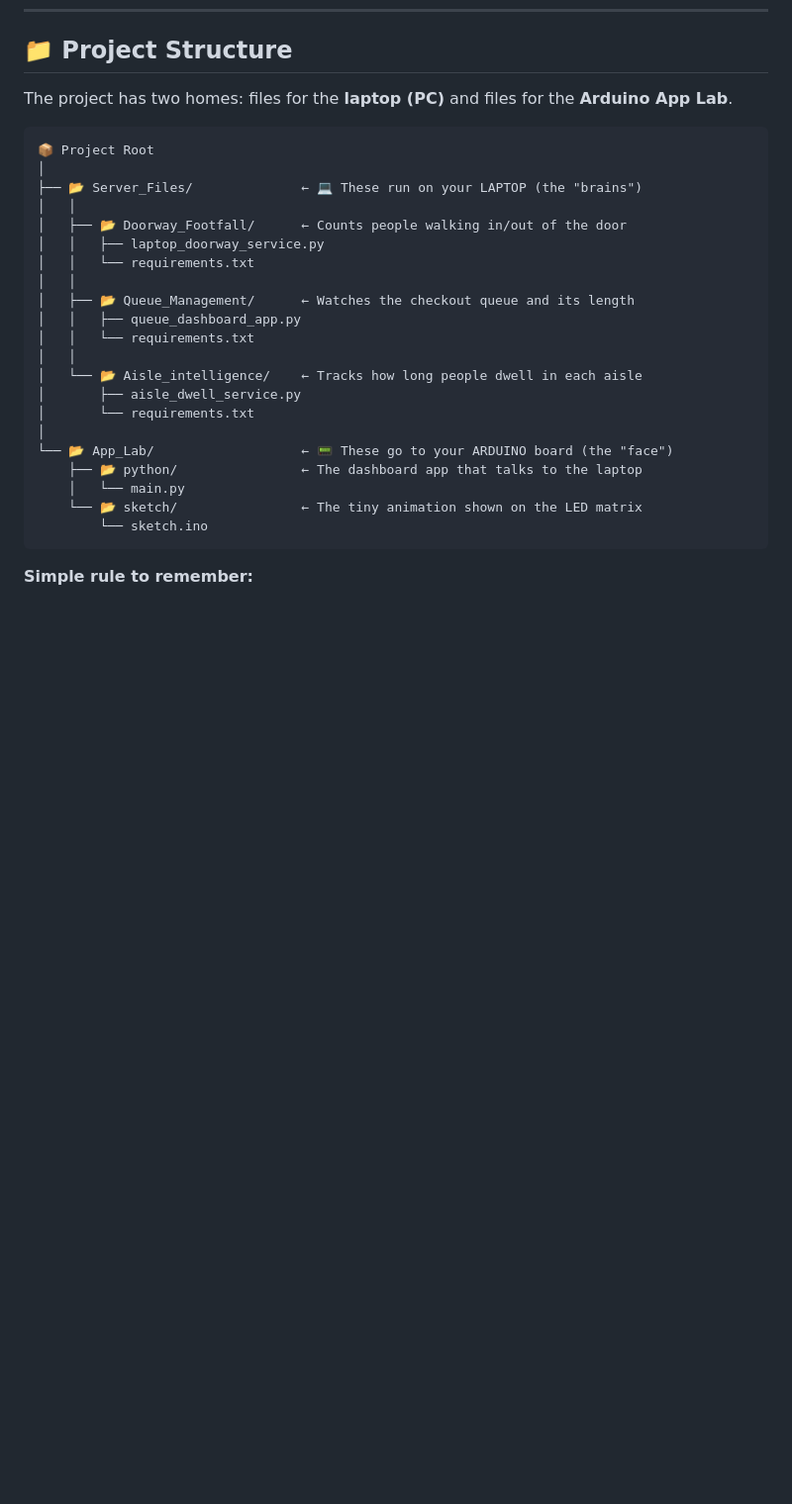
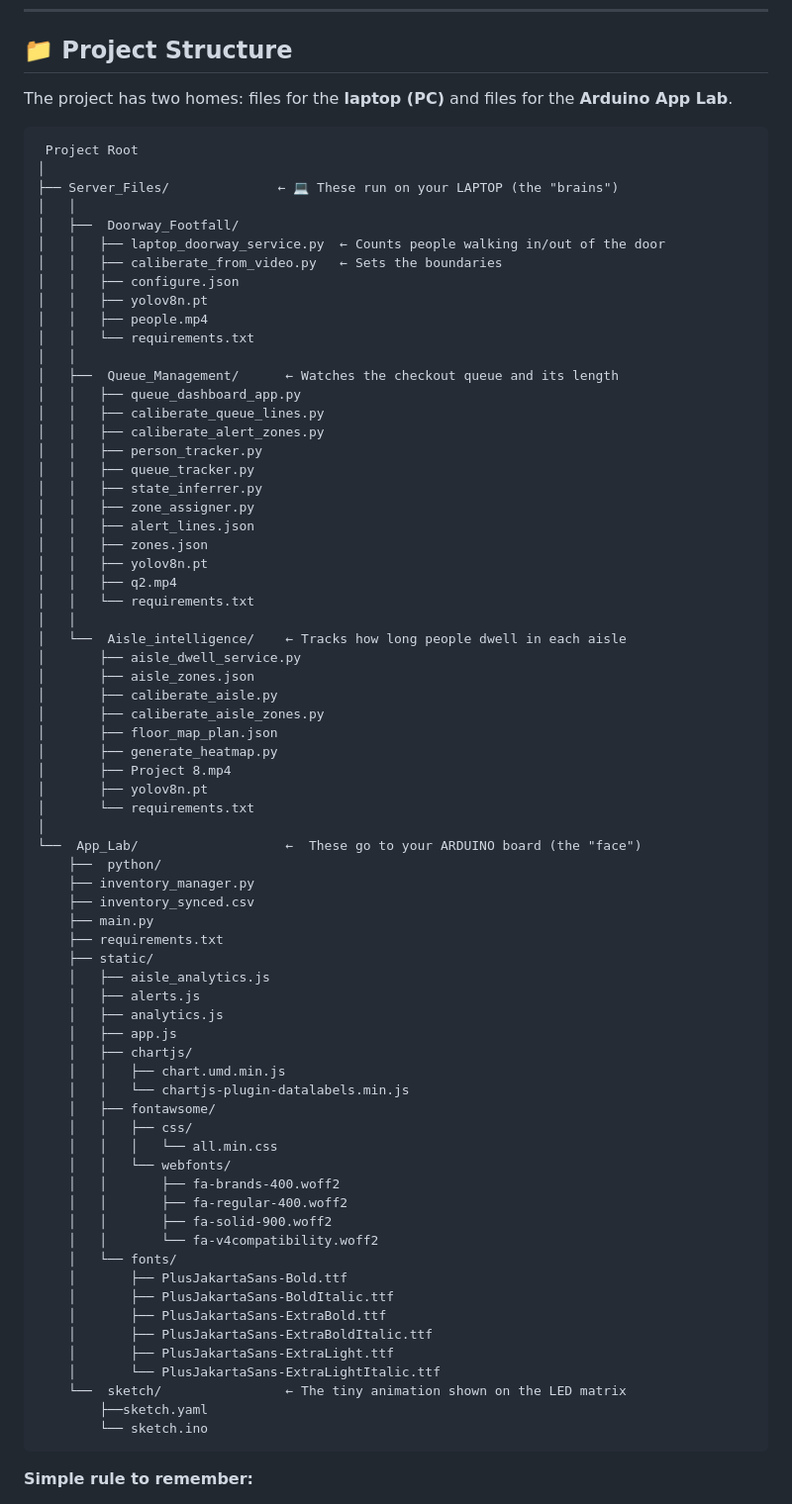
Before and after one commit to SathvikIC9/Retail-Intel-I, a Markdown page: README.md, the part around the change. Shown at 99% size. Rendered like a GitHub page; blank space fills up the shorter version.

Commit message:
corrections

````diff
--- a/README.md
+++ b/README.md
@@ -48,26 +48,74 @@ No data ever leaves your Wi-Fi network — everything stays local and safe.
 The project has two homes: files for the **laptop (PC)** and files for the **Arduino App Lab**.
 
 ```
-📦 Project Root
+ Project Root
 │
-├── 📂 Server_Files/              ← 💻 These run on your LAPTOP (the "brains")
+├── Server_Files/              ← 💻 These run on your LAPTOP (the "brains")
 │   │
-│   ├── 📂 Doorway_Footfall/      ← Counts people walking in/out of the door
-│   │   ├── laptop_doorway_service.py
+│   ├──  Doorway_Footfall/
+│   │   ├── laptop_doorway_service.py  ← Counts people walking in/out of the door
+│   │   ├── caliberate_from_video.py   ← Sets the boundaries
+│   │   ├── configure.json
+│   │   ├── yolov8n.pt
+│   │   ├── people.mp4
 │   │   └── requirements.txt
 │   │
-│   ├── 📂 Queue_Management/      ← Watches the checkout queue and its length
+│   ├──  Queue_Management/      ← Watches the checkout queue and its length
 │   │   ├── queue_dashboard_app.py
+│   │   ├── caliberate_queue_lines.py
+│   │   ├── caliberate_alert_zones.py
+│   │   ├── person_tracker.py
+│   │   ├── queue_tracker.py
+│   │   ├── state_inferrer.py
+│   │   ├── zone_assigner.py
+│   │   ├── alert_lines.json
+│   │   ├── zones.json
+│   │   ├── yolov8n.pt
+│   │   ├── q2.mp4
 │   │   └── requirements.txt
 │   │
-│   └── 📂 Aisle_intelligence/    ← Tracks how long people dwell in each aisle
+│   └──  Aisle_intelligence/    ← Tracks how long people dwell in each aisle
 │       ├── aisle_dwell_service.py
+│       ├── aisle_zones.json
+│       ├── caliberate_aisle.py
+│       ├── caliberate_aisle_zones.py
+│       ├── floor_map_plan.json
+│       ├── generate_heatmap.py
+│       ├── Project 8.mp4
+│       ├── yolov8n.pt
 │       └── requirements.txt
 │
-└── 📂 App_Lab/                   ← 📟 These go to your ARDUINO board (the "face")
-    ├── 📂 python/                ← The dashboard app that talks to the laptop
-    │   └── main.py
-    └── 📂 sketch/                ← The tiny animation shown on the LED matrix
+└──  App_Lab/                   ←  These go to your ARDUINO board (the "face")
+    ├──  python/
+    ├── inventory_manager.py
+    ├── inventory_synced.csv
+    ├── main.py
+    ├── requirements.txt
+    ├── static/
+    │   ├── aisle_analytics.js
+    │   ├── alerts.js
+    │   ├── analytics.js
+    │   ├── app.js
+    │   ├── chartjs/
+    │   │   ├── chart.umd.min.js
+    │   │   └── chartjs-plugin-datalabels.min.js
+    │   ├── fontawsome/
+    │   │   ├── css/
+    │   │   │   └── all.min.css
+    │   │   └── webfonts/
+    │   │       ├── fa-brands-400.woff2
+    │   │       ├── fa-regular-400.woff2
+    │   │       ├── fa-solid-900.woff2
+    │   │       └── fa-v4compatibility.woff2
+    │   └── fonts/
+    │       ├── PlusJakartaSans-Bold.ttf
+    │       ├── PlusJakartaSans-BoldItalic.ttf
+    │       ├── PlusJakartaSans-ExtraBold.ttf
+    │       ├── PlusJakartaSans-ExtraBoldItalic.ttf
+    │       ├── PlusJakartaSans-ExtraLight.ttf
+    │       └── PlusJakartaSans-ExtraLightItalic.ttf
+    └──  sketch/                ← The tiny animation shown on the LED matrix
+        ├──sketch.yaml
         └── sketch.ino
 ```
 
````
